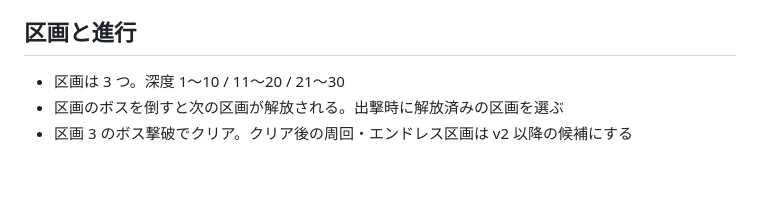
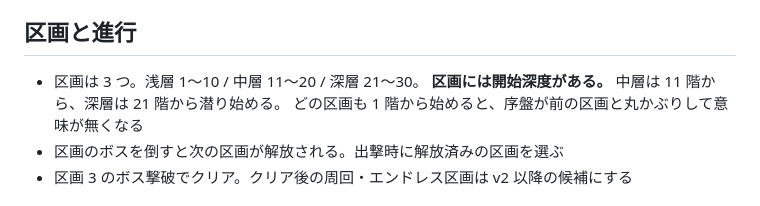
Before and after one commit to hepta-chord/pocket-legion, a Markdown page: docs/plan.md, the part around the change. Rendered like a GitHub page; blank space fills up the shorter version.

Commit message:
区画に開始深度を持たせる
どの区画も深度 1 から始まる作りになっていて、中層を選んでも浅層と
同じ深さから潜ることになっていた。序盤が前の区画と丸かぶりして
区画を分ける意味が無い。中層は 11 階、深層は 21 階から始める。
sim だけが 12 / 22 開始で測っていて実装と食い違っていたので、
計測も区画の定義から引くようにする。

Co-Authored-By: Claude <noreply@anthropic.com>
Claude-Session: https://claude.ai/code/session_01RoovTtYqRCKDkX5ei7K3xR

```diff
--- a/docs/plan.md
+++ b/docs/plan.md
@@ -470,7 +470,9 @@ v1 のプールは 14 人 (固定 2 + コモン 8 + レア 4) から始め、
 
 ## 区画と進行
 
-- 区画は 3 つ。深度 1〜10 / 11〜20 / 21〜30
+- 区画は 3 つ。浅層 1〜10 / 中層 11〜20 / 深層 21〜30。
+  **区画には開始深度がある。** 中層は 11 階から、深層は 21 階から潜り始める。
+  どの区画も 1 階から始めると、序盤が前の区画と丸かぶりして意味が無くなる
 - 区画のボスを倒すと次の区画が解放される。出撃時に解放済みの区画を選ぶ
 - 区画 3 のボス撃破でクリア。クリア後の周回・エンドレス区画は v2 以降の候補にする
 
```
